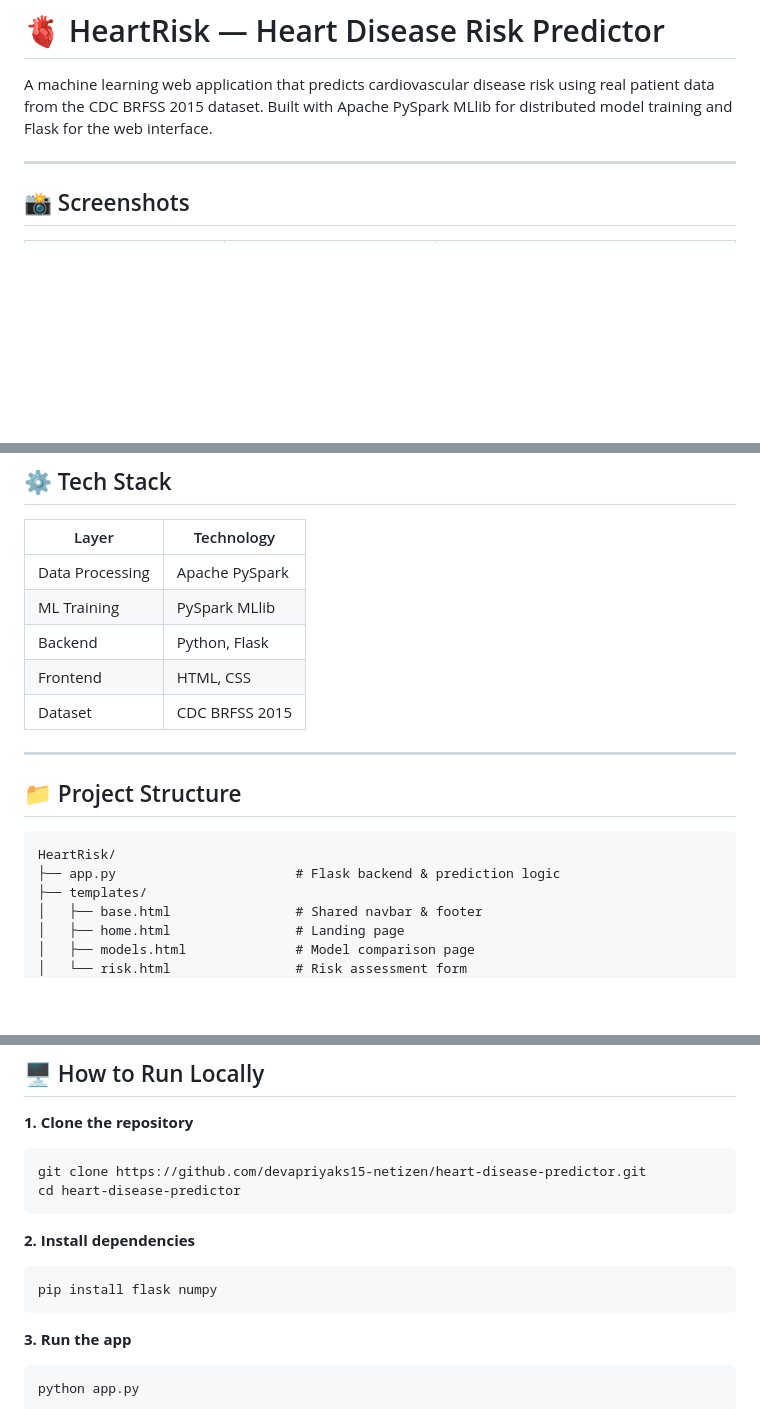
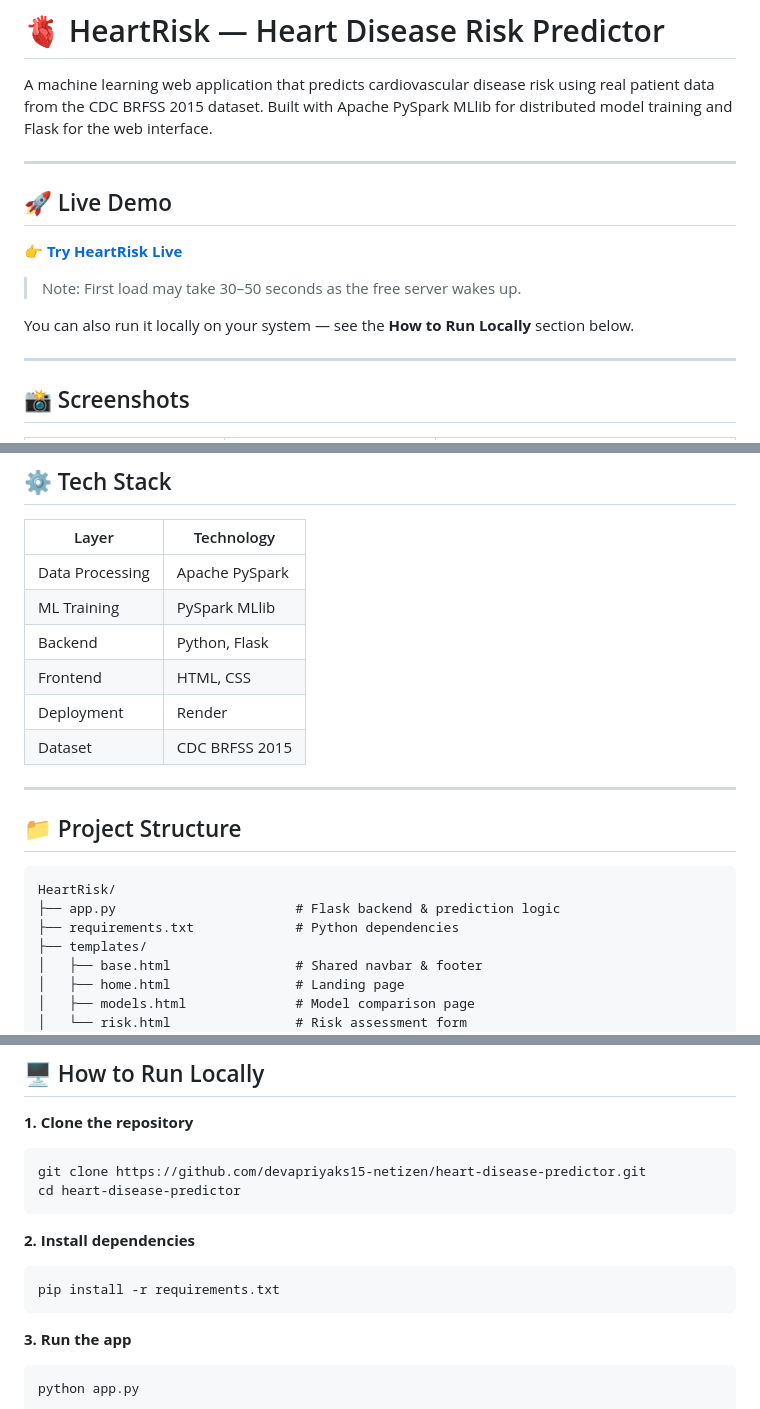
Before and after one commit to devapriyaks15-netizen/heart-disease-predictor, a Markdown page: README.md, 3 parts joined by grey strips. Drawn GitHub-style; blank space fills up the shorter version.

Commit message:
docs: final README with live demo link

````diff
--- a/README.md
+++ b/README.md
@@ -1,6 +1,16 @@
 # 🫀 HeartRisk — Heart Disease Risk Predictor
 
 A machine learning web application that predicts cardiovascular disease risk using real patient data from the CDC BRFSS 2015 dataset. Built with Apache PySpark MLlib for distributed model training and Flask for the web interface.
+
+---
+
+## 🚀 Live Demo
+
+👉 **[Try HeartRisk Live](https://heart-disease-predictor-lggx.onrender.com)**
+
+> Note: First load may take 30–50 seconds as the free server wakes up.
+
+You can also run it locally on your system — see the **How to Run Locally** section below.
 
 ---
 
@@ -50,6 +60,7 @@ We trained and compared **4 machine learning models** on **253,680 patient recor
 | ML Training | PySpark MLlib |
 | Backend | Python, Flask |
 | Frontend | HTML, CSS |
+| Deployment | Render |
 | Dataset | CDC BRFSS 2015 |
 
 ---
@@ -59,6 +70,7 @@ We trained and compared **4 machine learning models** on **253,680 patient recor
 ```
 HeartRisk/
 ├── app.py                       # Flask backend & prediction logic
+├── requirements.txt             # Python dependencies
 ├── templates/
 │   ├── base.html                # Shared navbar & footer
 │   ├── home.html                # Landing page
@@ -89,7 +101,7 @@ cd heart-disease-predictor
 
 **2. Install dependencies**
 ```bash
-pip install flask numpy
+pip install -r requirements.txt
 ```
 
 **3. Run the app**
````
